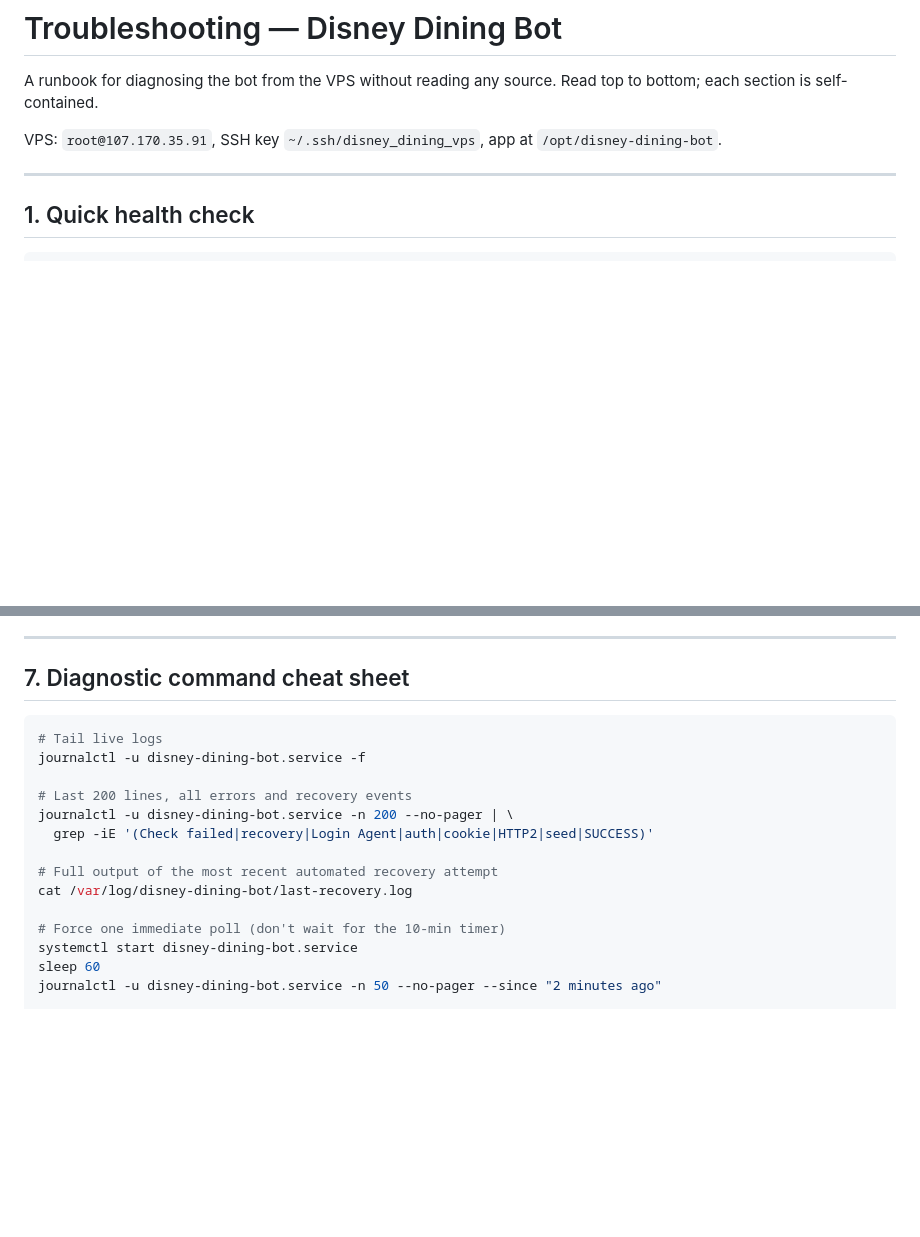
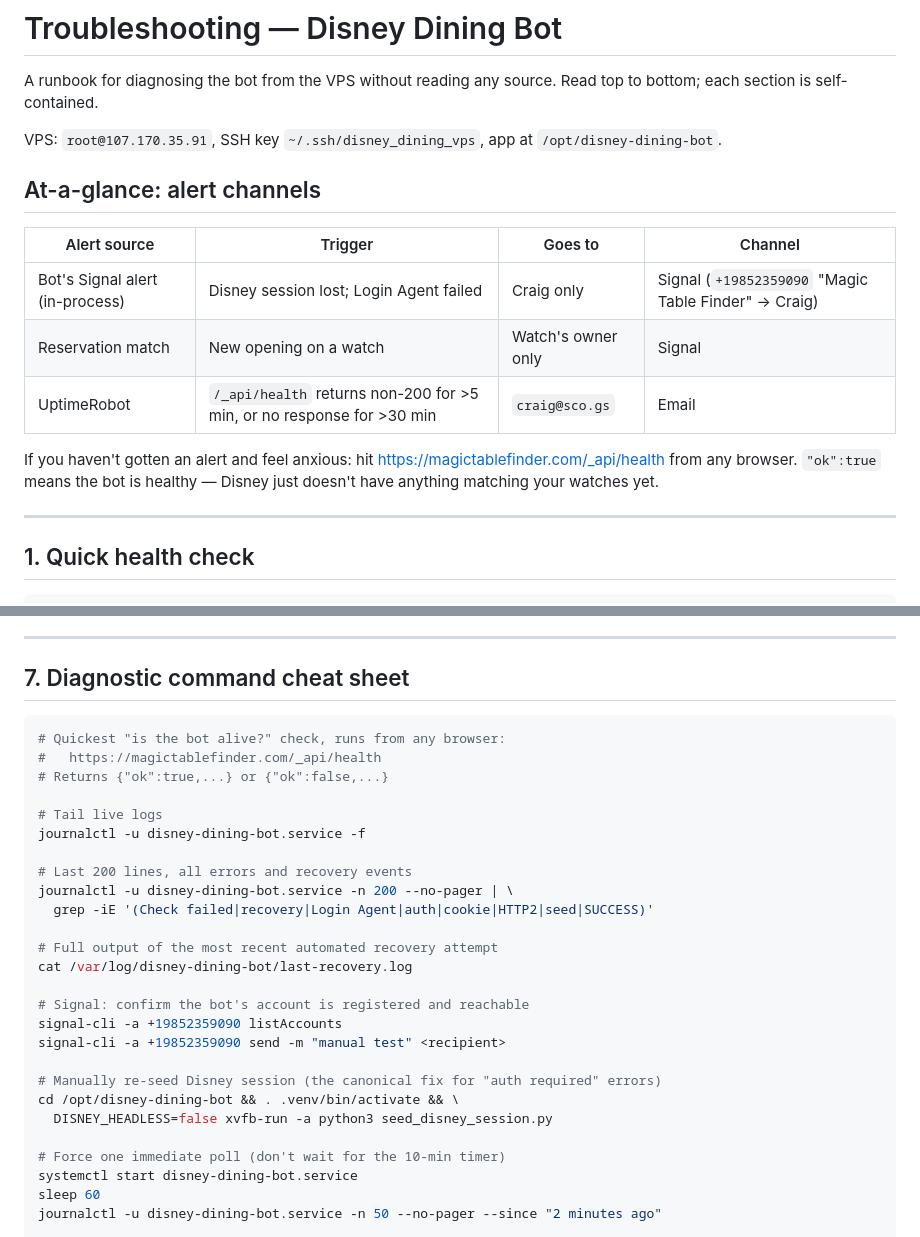
Before and after one commit to 44isthenumber/disney-dining-bot, a Markdown page: TROUBLESHOOTING.md, 2 parts joined by grey strips. Rendered like a GitHub page; blank space fills up the shorter version.

````diff
--- a/TROUBLESHOOTING.md
+++ b/TROUBLESHOOTING.md
@@ -3,6 +3,16 @@
 A runbook for diagnosing the bot from the VPS without reading any source. Read top to bottom; each section is self-contained.
 
 VPS: `root@107.170.35.91`, SSH key `~/.ssh/disney_dining_vps`, app at `/opt/disney-dining-bot`.
+
+## At-a-glance: alert channels
+
+| Alert source | Trigger | Goes to | Channel |
+|---|---|---|---|
+| Bot's Signal alert (in-process) | Disney session lost; Login Agent failed | Craig only | Signal (`+19852359090` "Magic Table Finder" → Craig) |
+| Reservation match | New opening on a watch | Watch's owner only | Signal |
+| UptimeRobot | `/_api/health` returns non-200 for >5 min, or no response for >30 min | `craig@sco.gs` | Email |
+
+If you haven't gotten an alert and feel anxious: hit https://magictablefinder.com/_api/health from any browser. `"ok":true` means the bot is healthy — Disney just doesn't have anything matching your watches yet.
 
 ---
 
@@ -224,6 +259,10 @@ After a Login Agent failure SMS, the worker waits 6 hours before sending another
 ## 7. Diagnostic command cheat sheet
 
 ```bash
+# Quickest "is the bot alive?" check, runs from any browser:
+#   https://magictablefinder.com/_api/health
+# Returns {"ok":true,...} or {"ok":false,...}
+
 # Tail live logs
 journalctl -u disney-dining-bot.service -f
 
@@ -233,6 +272,14 @@ journalctl -u disney-dining-bot.service -n 200 --no-pager | \
 
 # Full output of the most recent automated recovery attempt
 cat /var/log/disney-dining-bot/last-recovery.log
+
+# Signal: confirm the bot's account is registered and reachable
+signal-cli -a +19852359090 listAccounts
+signal-cli -a +19852359090 send -m "manual test" <recipient>
+
+# Manually re-seed Disney session (the canonical fix for "auth required" errors)
+cd /opt/disney-dining-bot && . .venv/bin/activate && \
+  DISNEY_HEADLESS=false xvfb-run -a python3 seed_disney_session.py
 
 # Force one immediate poll (don't wait for the 10-min timer)
 systemctl start disney-dining-bot.service
````
Also changed, not shown: other parts of TROUBLESHOOTING.md (+31 -6 lines).
